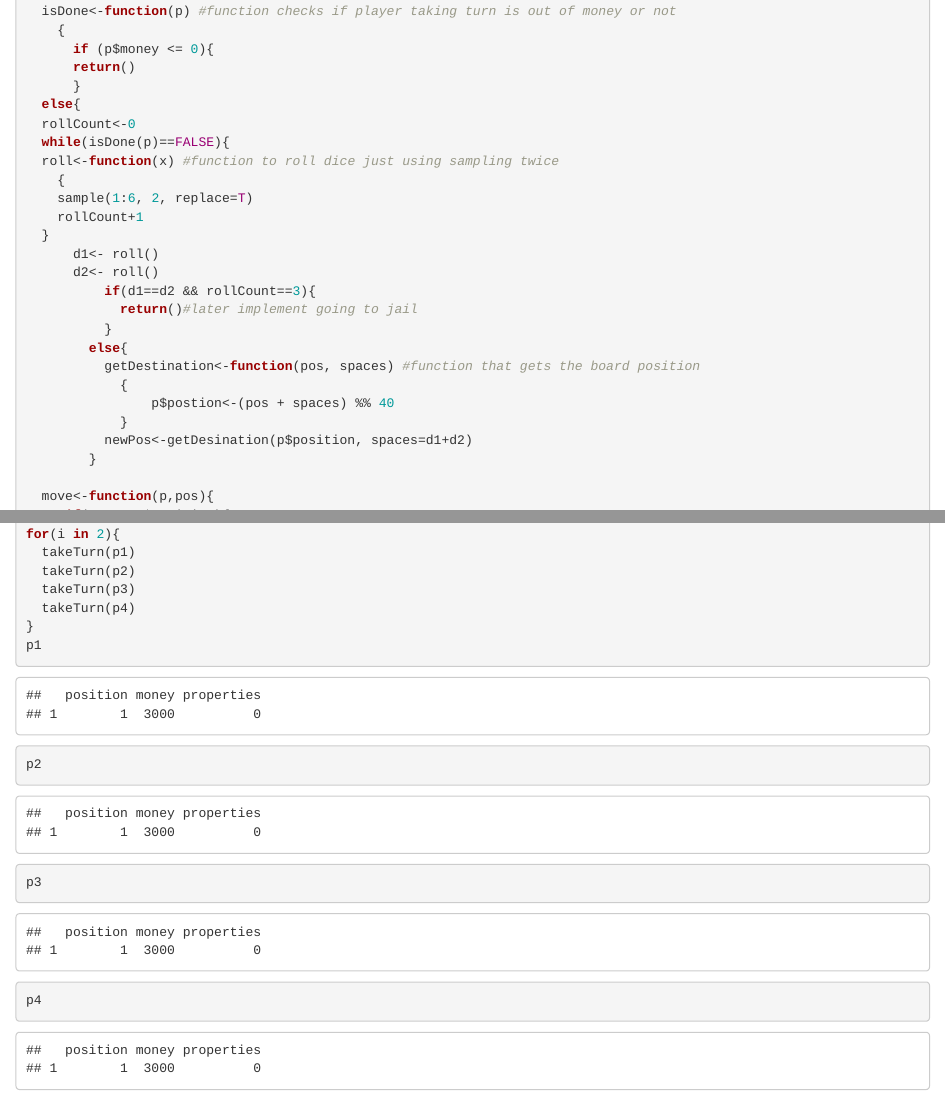
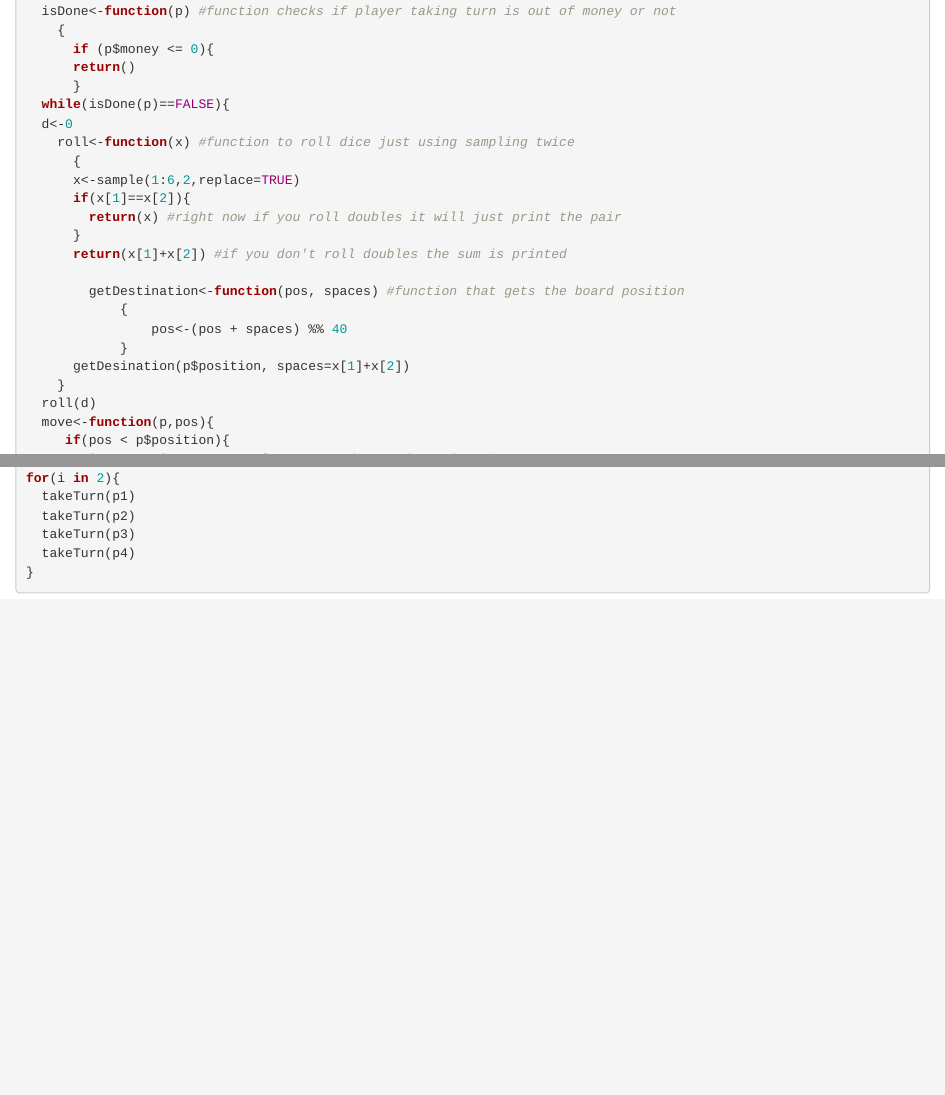
Before and after one commit to sjmosey/Monopoly_project, an R Markdown document (MonopolyWork.Rmd): the page in a window 1100 px wide, from 280 px down, and a second part further down, joined at a grey line. Rendered offline with R 4.5, knitr and Pandoc, with nearby package versions.

Commit message:
Update MonopolyWork.Rmd

````diff
--- a/MonopolyWork.Rmd
+++ b/MonopolyWork.Rmd
@@ -24,27 +24,23 @@ takeTurn<-function(p)#function that includes all other functions that one player
 	  if (p$money <= 0){
 	  return()
 	  }
-  else{
-  rollCount<-0
   while(isDone(p)==FALSE){
-  roll<-function(x) #function to roll dice just using sampling twice
-    {
-    sample(1:6, 2, replace=T)
-    rollCount+1
-  }
-      d1<- roll()
-  	  d2<- roll()
-    	  if(d1==d2 && rollCount==3){
-    	    return()#later implement going to jail
-    	  }
-  	    else{
-          getDestination<-function(pos, spaces) #function that gets the board position
+  d<-0
+    roll<-function(x) #function to roll dice just using sampling twice
+      {
+      x<-sample(1:6,2,replace=TRUE)
+      if(x[1]==x[2]){
+        return(x) #right now if you roll doubles it will just print the pair
+      }
+      return(x[1]+x[2]) #if you don't roll doubles the sum is printed
+
+        getDestination<-function(pos, spaces) #function that gets the board position
             {
-            	p$postion<-(pos + spaces) %% 40
+            	pos<-(pos + spaces) %% 40
             }
-          newPos<-getDesination(p$position, spaces=d1+d2)
-  	    }
-
+      getDesination(p$position, spaces=x[1]+x[2])
+    }
+  roll(d)
   move<-function(p,pos){
      if(pos < p$position){
        p$money<-p$money+200 #player passed go and receives $200
@@ -66,9 +61,5 @@ for(i in 2){
   takeTurn(p3)
   takeTurn(p4)
 }
-p1
-p2
-p3
-p4
 
 ```
````
Also changed, not shown: MonopolyWork.Rmd (1 more changed lines).
